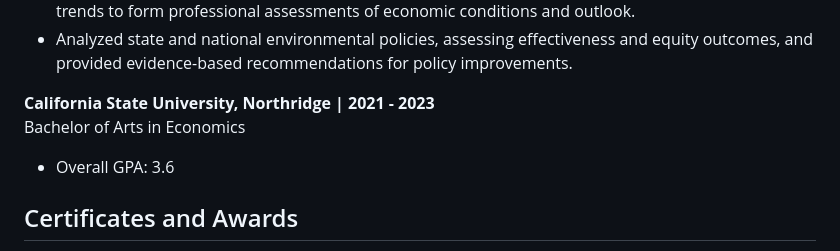
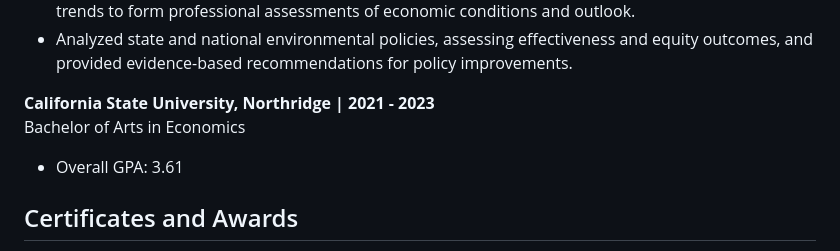
Before and after one commit to TheTruePizzaman/shaunlevenson.github.io, a Markdown page: README.md, the part around the change. Rendered like a GitHub page.

Commit message:
Update GPA from 3.6 to 3.61 in README

```diff
--- a/README.md
+++ b/README.md
@@ -25,7 +25,7 @@ Master of Science in Quantitative Economics
 
 **California State University, Northridge \| 2021 - 2023**<br>
 Bachelor of Arts in Economics
-- Overall GPA: 3.6
+- Overall GPA: 3.61
 
 ## Certificates and Awards
 **International Institute of Forecasters \| 2025**<br>
```
